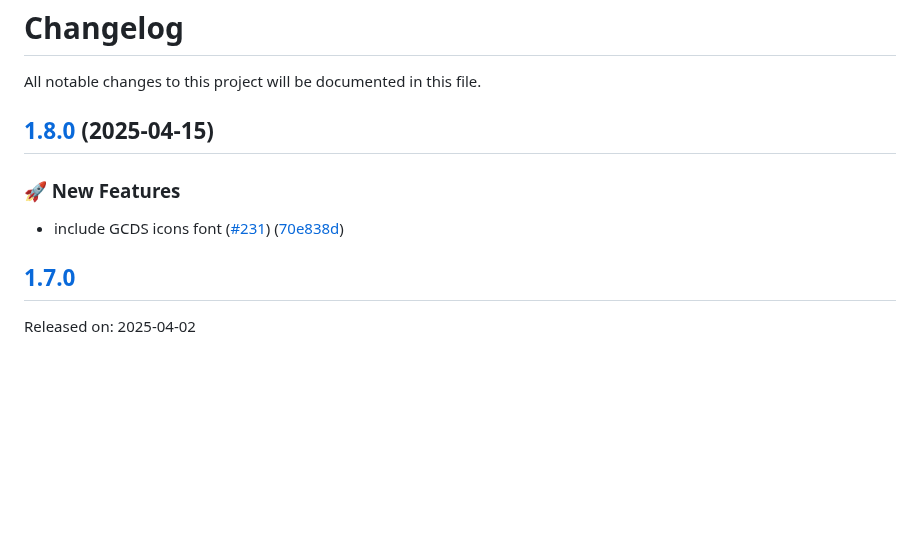
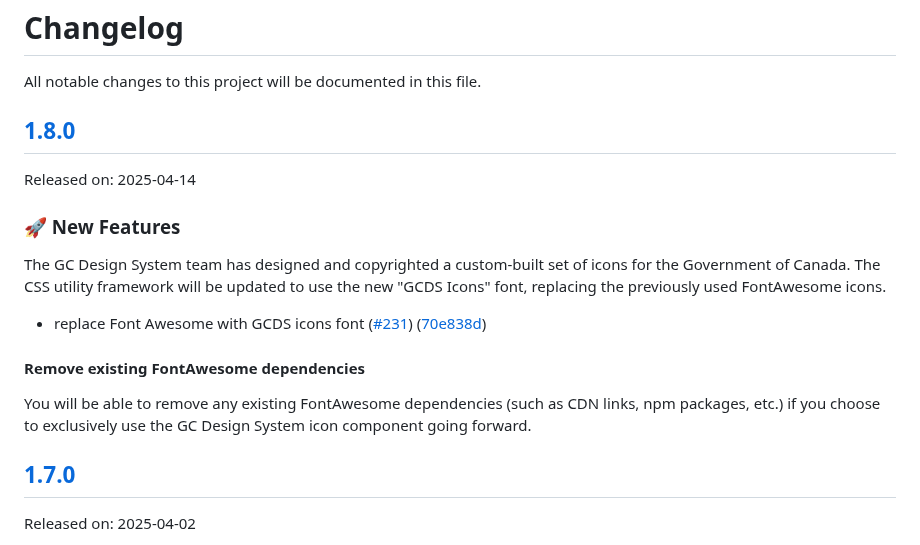
Before and after one commit to cds-snc/gcds-utility, a Markdown page: CHANGELOG.md, the part around the change. GitHub-like rendering; blank space fills up the shorter version.

Commit message:
chore: update changelog

```diff
--- a/CHANGELOG.md
+++ b/CHANGELOG.md
@@ -4,12 +4,20 @@
 
 All notable changes to this project will be documented in this file.
 
-## [1.8.0](https://github.com/cds-snc/gcds-utility/compare/gcds-utility-v1.7.0...gcds-utility-v1.8.0) (2025-04-15)
+## [1.8.0](https://github.com/cds-snc/gcds-utility/compare/gcds-utility-v1.7.0...gcds-utility-v1.8.0)
+
+Released on: 2025-04-14
 
 
 ### :rocket: New Features
 
-* include GCDS icons font ([#231](https://github.com/cds-snc/gcds-utility/issues/231)) ([70e838d](https://github.com/cds-snc/gcds-utility/commit/70e838d5286b28d6df3c50968f9af44045905e79))
+The GC Design System team has designed and copyrighted a custom-built set of icons for the Government of Canada. The CSS utility framework will be updated to use the new "GCDS Icons" font, replacing the previously used FontAwesome icons.
+
+* replace Font Awesome with GCDS icons font ([#231](https://github.com/cds-snc/gcds-utility/issues/231)) ([70e838d](https://github.com/cds-snc/gcds-utility/commit/70e838d5286b28d6df3c50968f9af44045905e79))
+
+#### Remove existing FontAwesome dependencies
+
+You will be able to remove any existing FontAwesome dependencies (such as CDN links, npm packages, etc.) if you choose to exclusively use the GC Design System icon component going forward.
 
 ## [1.7.0](https://github.com/cds-snc/gcds-utility/compare/gcds-utility-v1.6.0...gcds-utility-v1.7.0)
 
```
